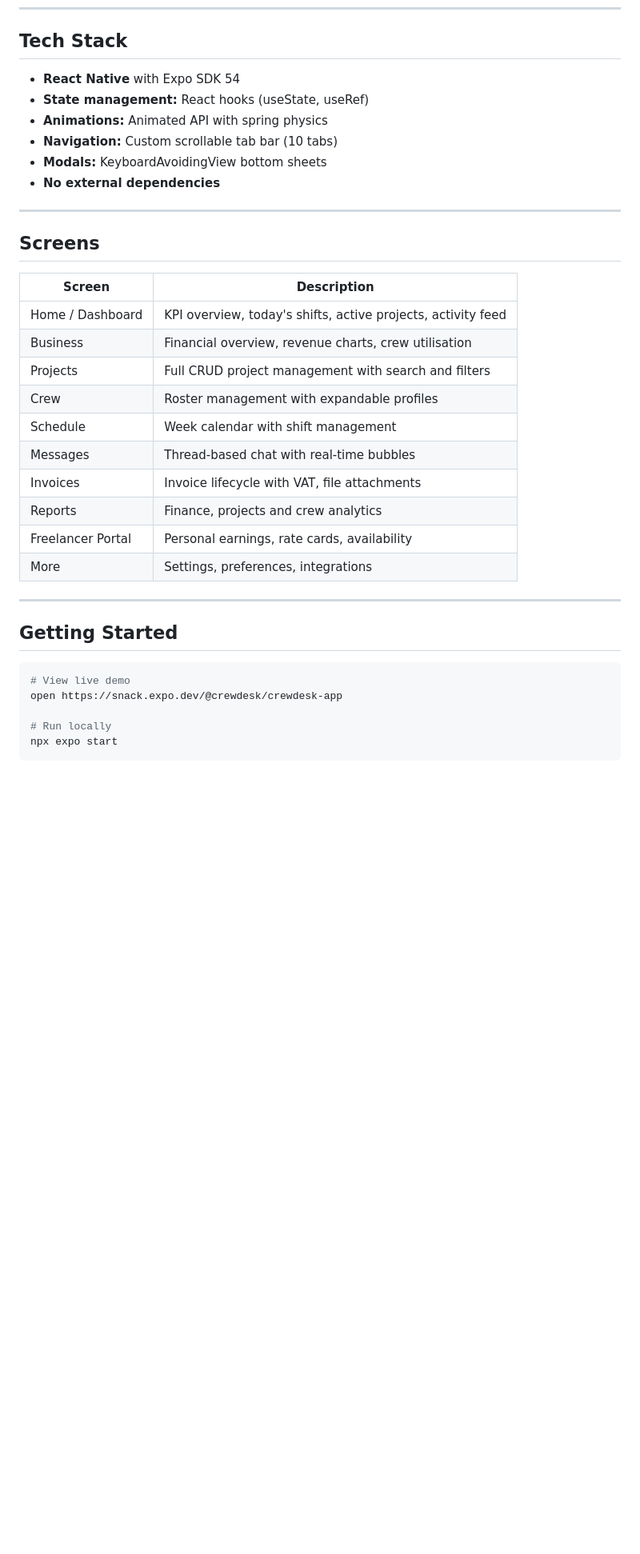
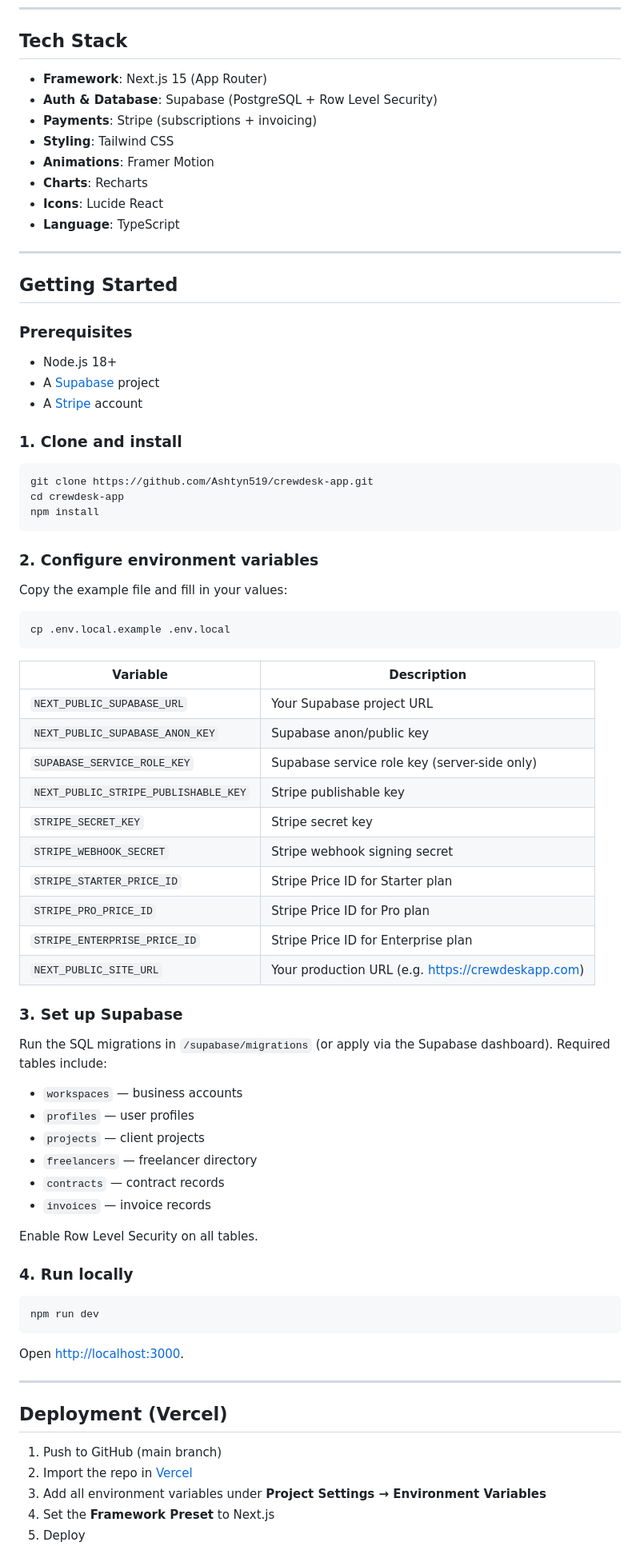
Before and after one commit to Ashtyn519/crewdesk-app, a Markdown page: README.md, the part around one of its changes. Shown at 80% size. Drawn GitHub-style; blank space fills up the shorter version.

Commit message:
docs: README — full rewrite with business angle, setup guide, env vars, Vercel deploy

````diff
--- a/README.md
+++ b/README.md
@@ -66,37 +23,82 @@ Design inspired by DEPT Agency, Newsprint editorial layouts, and TurboTax notifi
 
 ## Tech Stack
 
-- **React Native** with Expo SDK 54
-- **State management:** React hooks (useState, useRef)
-- **Animations:** Animated API with spring physics
-- **Navigation:** Custom scrollable tab bar (10 tabs)
-- **Modals:** KeyboardAvoidingView bottom sheets
-- **No external dependencies**
-
----
-
-## Screens
-
-| Screen | Description |
-|--------|-------------|
-| Home / Dashboard | KPI overview, today's shifts, active projects, activity feed |
-| Business | Financial overview, revenue charts, crew utilisation |
-| Projects | Full CRUD project management with search and filters |
-| Crew | Roster management with expandable profiles |
-| Schedule | Week calendar with shift management |
-| Messages | Thread-based chat with real-time bubbles |
-| Invoices | Invoice lifecycle with VAT, file attachments |
-| Reports | Finance, projects and crew analytics |
-| Freelancer Portal | Personal earnings, rate cards, availability |
-| More | Settings, preferences, integrations |
+- **Framework**: Next.js 15 (App Router)
+- **Auth & Database**: Supabase (PostgreSQL + Row Level Security)
+- **Payments**: Stripe (subscriptions + invoicing)
+- **Styling**: Tailwind CSS
+- **Animations**: Framer Motion
+- **Charts**: Recharts
+- **Icons**: Lucide React
+- **Language**: TypeScript
 
 ---
 
 ## Getting Started
 
+### Prerequisites
+
+- Node.js 18+
+- A [Supabase](https://supabase.com) project
+- A [Stripe](https://stripe.com) account
+
+### 1. Clone and install
+
 ```bash
-# View live demo
-open https://snack.expo.dev/@crewdesk/crewdesk-app
+git clone https://github.com/Ashtyn519/crewdesk-app.git
+cd crewdesk-app
+npm install
+```
 
-# Run locally
-npx expo start
+### 2. Configure environment variables
+
+Copy the example file and fill in your values:
+
+```bash
+cp .env.local.example .env.local
+```
+
+| Variable | Description |
+|---|---|
+| `NEXT_PUBLIC_SUPABASE_URL` | Your Supabase project URL |
+| `NEXT_PUBLIC_SUPABASE_ANON_KEY` | Supabase anon/public key |
+| `SUPABASE_SERVICE_ROLE_KEY` | Supabase service role key (server-side only) |
+| `NEXT_PUBLIC_STRIPE_PUBLISHABLE_KEY` | Stripe publishable key |
+| `STRIPE_SECRET_KEY` | Stripe secret key |
+| `STRIPE_WEBHOOK_SECRET` | Stripe webhook signing secret |
+| `STRIPE_STARTER_PRICE_ID` | Stripe Price ID for Starter plan |
+| `STRIPE_PRO_PRICE_ID` | Stripe Price ID for Pro plan |
+| `STRIPE_ENTERPRISE_PRICE_ID` | Stripe Price ID for Enterprise plan |
+| `NEXT_PUBLIC_SITE_URL` | Your production URL (e.g. https://crewdeskapp.com) |
+
+### 3. Set up Supabase
+
+Run the SQL migrations in `/supabase/migrations` (or apply via the Supabase dashboard). Required tables include:
+
+- `workspaces` — business accounts
+- `profiles` — user profiles
+- `projects` — client projects
+- `freelancers` — freelancer directory
+- `contracts` — contract records
+- `invoices` — invoice records
+
+Enable Row Level Security on all tables.
+
+### 4. Run locally
+
+```bash
+npm run dev
+```
+
+Open [http://localhost:3000](http://localhost:3000).
+
+---
+
+## Deployment (Vercel)
+
+1. Push to GitHub (main branch)
+2. Import the repo in [Vercel](https://vercel.com)
+3. Add all environment variables under **Project Settings → Environment Variables**
+4. Set the **Framework Preset** to Next.js
+5. Deploy
+
````
Also changed, not shown: other parts of README.md (+61 -78 lines).
